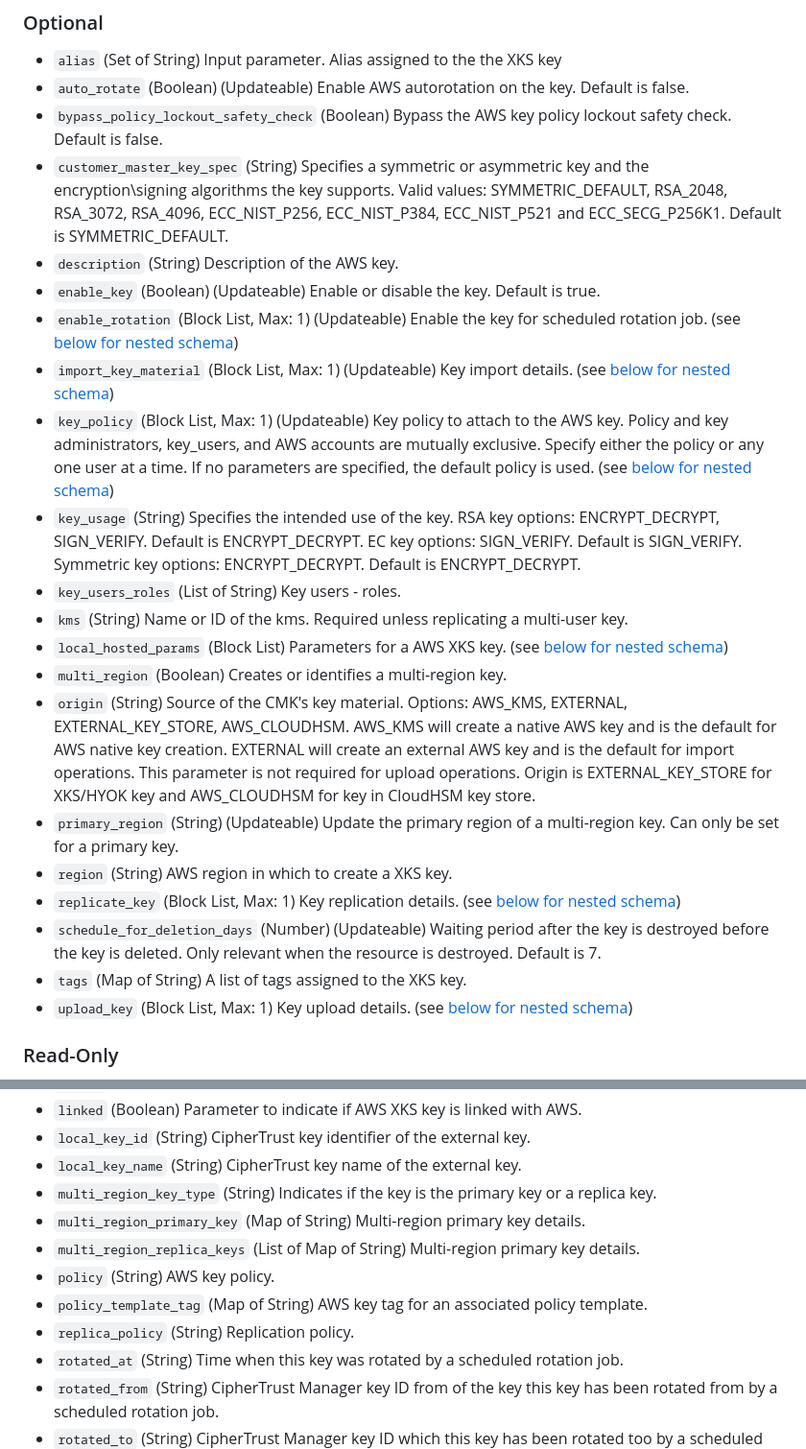
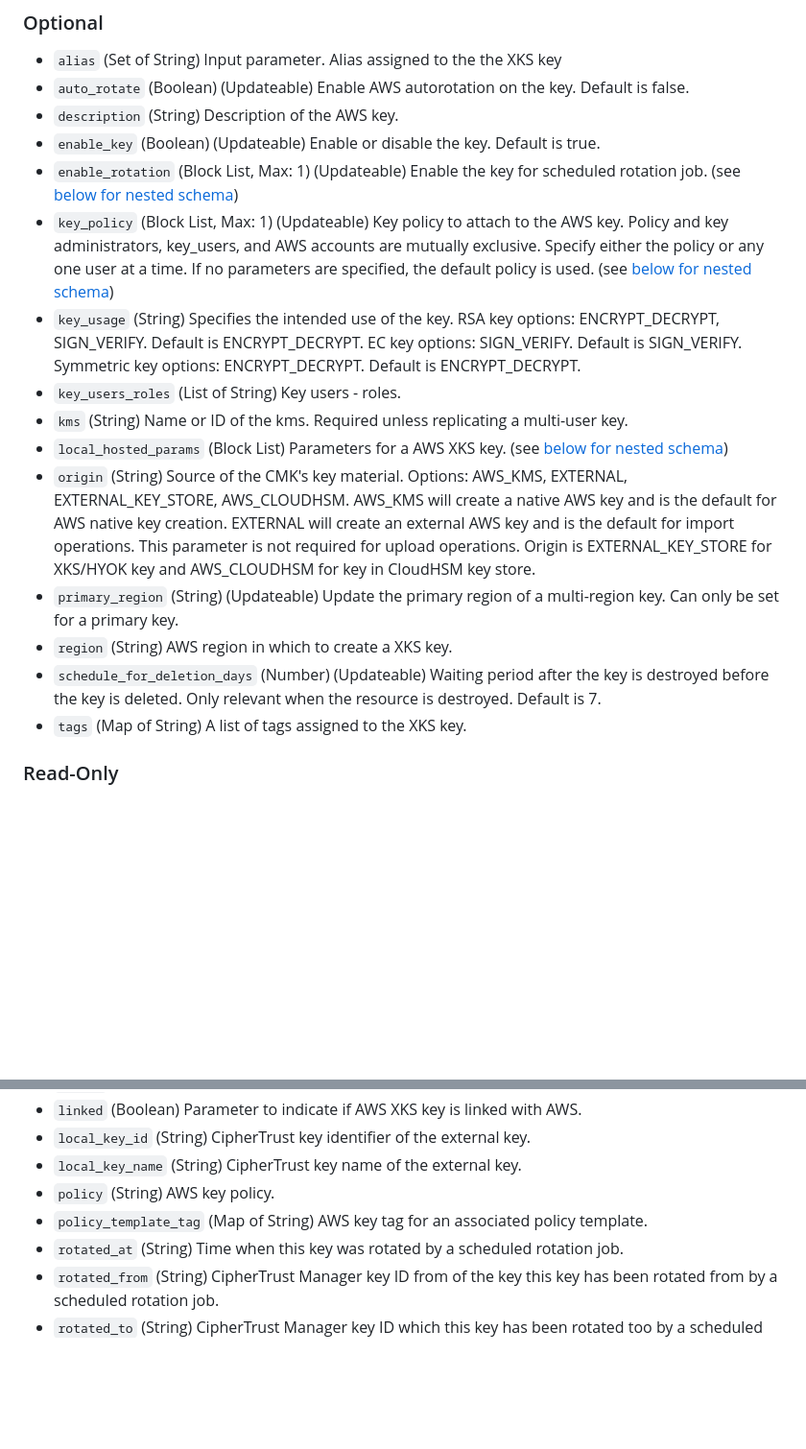
Before and after one commit to ThalesGroup/terraform-provider-ciphertrust, a Markdown page: docs/resources/aws_xks_key.md, 2 parts joined by grey strips. Shown: that part at 96% size. Rendered like a GitHub page; blank space fills up the shorter version.

```diff
--- a/docs/resources/aws_xks_key.md
+++ b/docs/resources/aws_xks_key.md
@@ -379,25 +379,19 @@ output "xks_unlinked_key_with_luna_as_source_1" {
 
 - `alias` (Set of String) Input parameter. Alias assigned to the the XKS key
 - `auto_rotate` (Boolean) (Updateable) Enable AWS autorotation on the key. Default is false.
-- `bypass_policy_lockout_safety_check` (Boolean) Bypass the AWS key policy lockout safety check. Default is false.
-- `customer_master_key_spec` (String) Specifies a symmetric or asymmetric key and the encryption\signing algorithms the key supports. Valid values: SYMMETRIC_DEFAULT, RSA_2048, RSA_3072, RSA_4096, ECC_NIST_P256, ECC_NIST_P384, ECC_NIST_P521 and ECC_SECG_P256K1. Default is SYMMETRIC_DEFAULT.
 - `description` (String) Description of the AWS key.
 - `enable_key` (Boolean) (Updateable) Enable or disable the key. Default is true.
 - `enable_rotation` (Block List, Max: 1) (Updateable) Enable the key for scheduled rotation job. (see [below for nested schema](#nestedblock--enable_rotation))
-- `import_key_material` (Block List, Max: 1) (Updateable) Key import details. (see [below for nested schema](#nestedblock--import_key_material))
 - `key_policy` (Block List, Max: 1) (Updateable) Key policy to attach to the AWS key. Policy and key administrators, key_users, and AWS accounts are mutually exclusive. Specify either the policy or any one user at a time. If no parameters are specified, the default policy is used. (see [below for nested schema](#nestedblock--key_policy))
 - `key_usage` (String) Specifies the intended use of the key. RSA key options: ENCRYPT_DECRYPT, SIGN_VERIFY. Default is ENCRYPT_DECRYPT. EC key options: SIGN_VERIFY. Default is SIGN_VERIFY. Symmetric key options: ENCRYPT_DECRYPT. Default is ENCRYPT_DECRYPT.
 - `key_users_roles` (List of String) Key users - roles.
 - `kms` (String) Name or ID of the kms. Required unless replicating a multi-user key.
 - `local_hosted_params` (Block List) Parameters for a AWS XKS key. (see [below for nested schema](#nestedblock--local_hosted_params))
-- `multi_region` (Boolean) Creates or identifies a multi-region key.
 - `origin` (String) Source of the CMK's key material.  Options: AWS_KMS, EXTERNAL, EXTERNAL_KEY_STORE, AWS_CLOUDHSM. AWS_KMS will create a native AWS key and is the default for AWS native key creation. EXTERNAL will create an external AWS key and is the default for import operations. This parameter is not required for upload operations. Origin is EXTERNAL_KEY_STORE for XKS/HYOK key and AWS_CLOUDHSM for key in CloudHSM key store.
 - `primary_region` (String) (Updateable) Update the primary region of a multi-region key. Can only be set for a primary key.
 - `region` (String) AWS region in which to create a XKS key.
-- `replicate_key` (Block List, Max: 1) Key replication details. (see [below for nested schema](#nestedblock--replicate_key))
 - `schedule_for_deletion_days` (Number) (Updateable) Waiting period after the key is destroyed before the key is deleted. Only relevant when the resource is destroyed. Default is 7.
 - `tags` (Map of String) A list of tags assigned to the XKS key.
-- `upload_key` (Block List, Max: 1) Key upload details. (see [below for nested schema](#nestedblock--upload_key))
 
 ### Read-Only
 
@@ -433,12 +426,8 @@ output "xks_unlinked_key_with_luna_as_source_1" {
 - `linked` (Boolean) Parameter to indicate if AWS XKS key is linked with AWS.
 - `local_key_id` (String) CipherTrust key identifier of the external key.
 - `local_key_name` (String) CipherTrust key name of the external key.
-- `multi_region_key_type` (String) Indicates if the key is the primary key or a replica key.
-- `multi_region_primary_key` (Map of String) Multi-region primary key details.
-- `multi_region_replica_keys` (List of Map of String) Multi-region primary key details.
 - `policy` (String) AWS key policy.
 - `policy_template_tag` (Map of String) AWS key tag for an associated policy template.
-- `replica_policy` (String) Replication policy.
 - `rotated_at` (String) Time when this key was rotated by a scheduled rotation job.
 - `rotated_from` (String) CipherTrust Manager key ID from of the key this key has been rotated from by a scheduled rotation job.
 - `rotated_to` (String) CipherTrust Manager key ID which this key has been rotated too by a scheduled rotation job.
```
Also changed, not shown: other parts of docs/resources/aws_xks_key.md (+1 -48 lines), docs/data-sources/aws_xks_key.md (+1 -7 lines).
